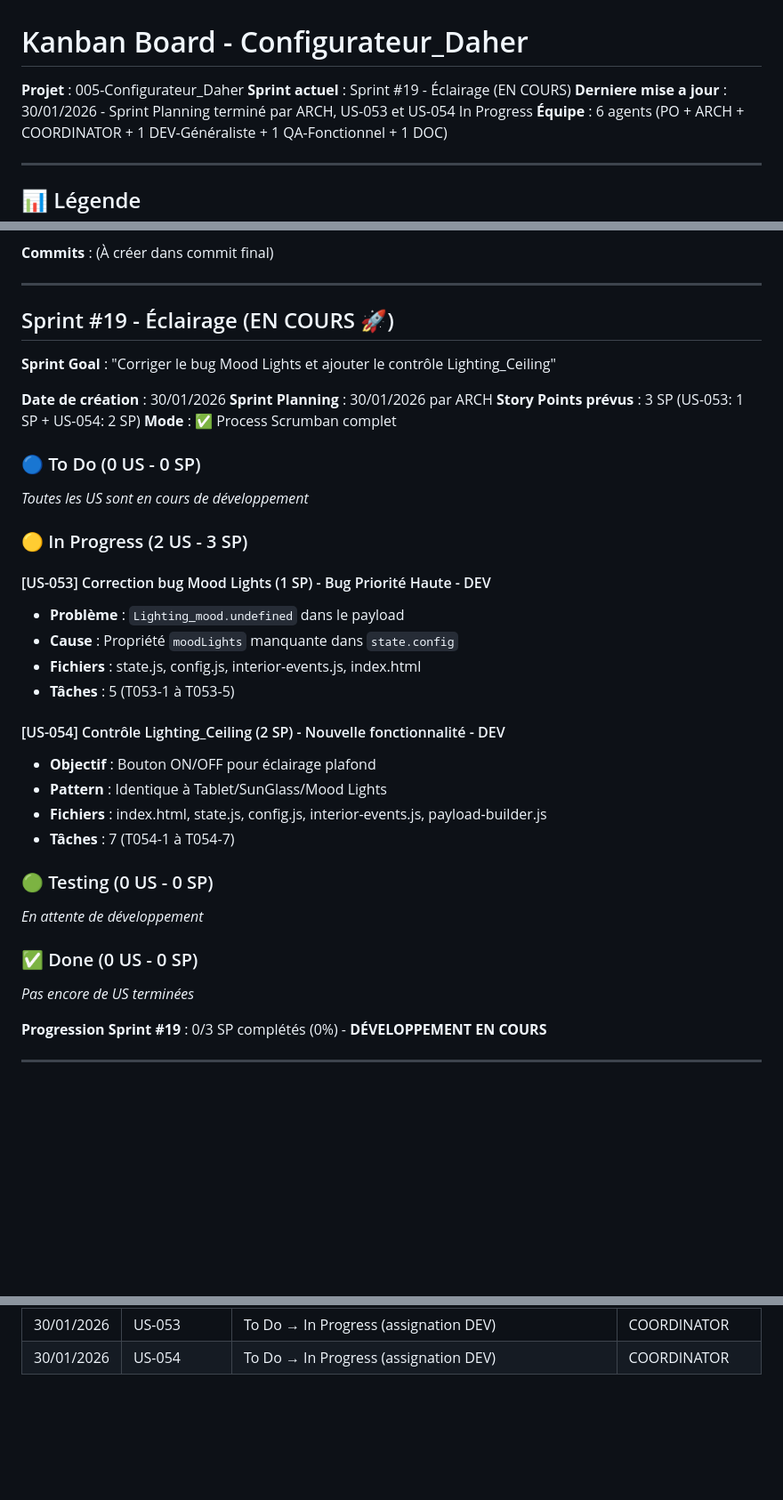
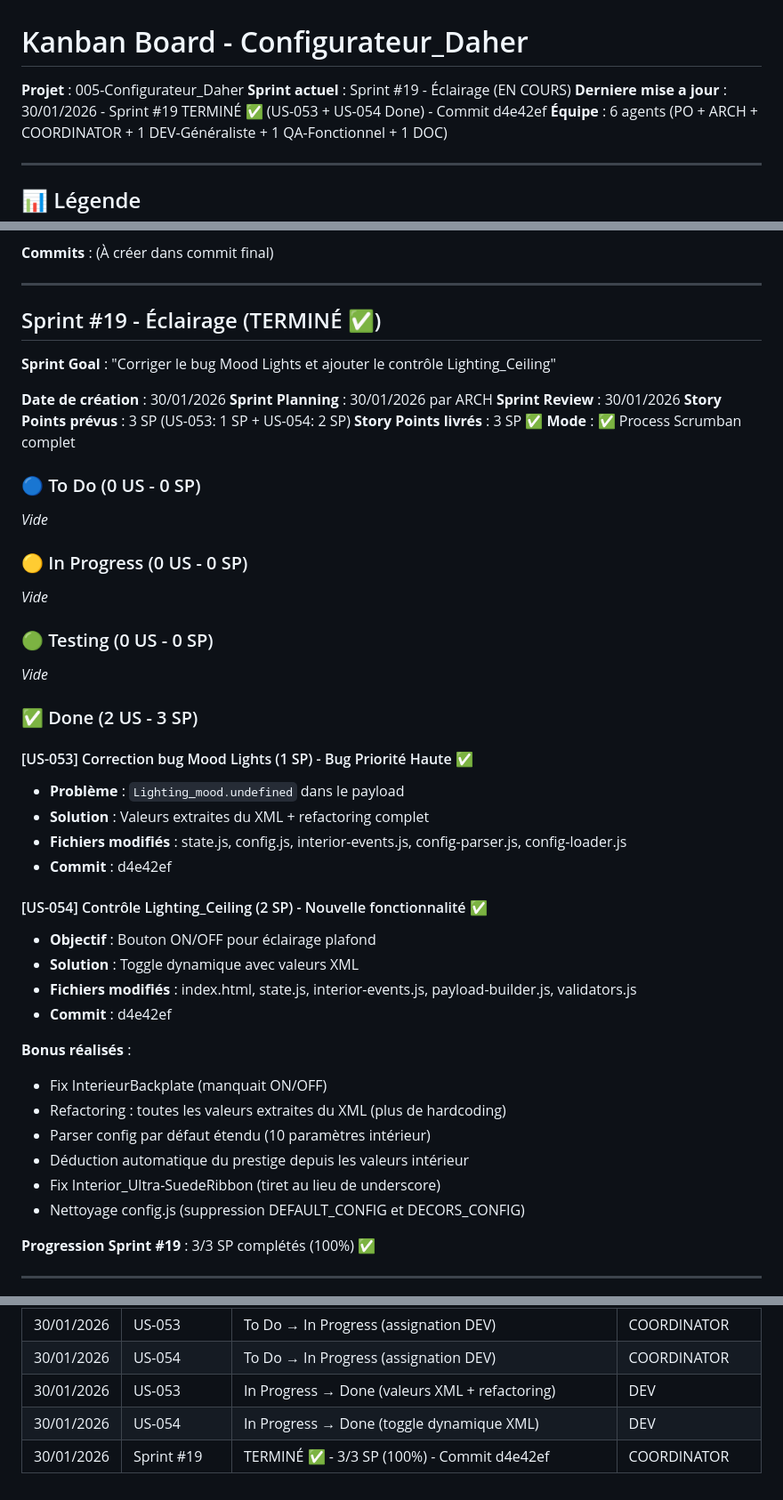
Before and after one commit to OlivierSoulie/Avion, a Markdown page: artifacts/kanban-board.md, 3 parts joined by grey strips. Shown at 89% size. GitHub-like rendering; blank space fills up the shorter version.

Commit message:
docs: Sprint #19 TERMINÉ - US-053 + US-054 Done
- Kanban-board mis à jour (Sprint #19 terminé 100%)
- Product-backlog mis à jour (US-053 et US-054 Done)
- Historique mouvements ajouté

Co-Authored-By: Claude Opus 4.5 <noreply@anthropic.com>

```diff
--- a/artifacts/kanban-board.md
+++ b/artifacts/kanban-board.md
@@ -2,7 +2,7 @@
 
 **Projet** : 005-Configurateur_Daher
 **Sprint actuel** : Sprint #19 - Éclairage (EN COURS)
-**Derniere mise a jour** : 30/01/2026 - Sprint Planning terminé par ARCH, US-053 et US-054 In Progress
+**Derniere mise a jour** : 30/01/2026 - Sprint #19 TERMINÉ ✅ (US-053 + US-054 Done) - Commit d4e42ef
 **Équipe** : 6 agents (PO + ARCH + COORDINATOR + 1 DEV-Généraliste + 1 QA-Fonctionnel + 1 DOC)
 
 ---
@@ -1702,42 +1702,52 @@ XML Config → API Snapshot → API Hotspot → SVG Overlay → Canvas Export
 
 ---
 
-## Sprint #19 - Éclairage (EN COURS 🚀)
+## Sprint #19 - Éclairage (TERMINÉ ✅)
 
 **Sprint Goal** : "Corriger le bug Mood Lights et ajouter le contrôle Lighting_Ceiling"
 
 **Date de création** : 30/01/2026
 **Sprint Planning** : 30/01/2026 par ARCH
+**Sprint Review** : 30/01/2026
 **Story Points prévus** : 3 SP (US-053: 1 SP + US-054: 2 SP)
+**Story Points livrés** : 3 SP ✅
 **Mode** : ✅ Process Scrumban complet
 
 ### 🔵 To Do (0 US - 0 SP)
 
-_Toutes les US sont en cours de développement_
-
-### 🟡 In Progress (2 US - 3 SP)
-
-#### [US-053] Correction bug Mood Lights (1 SP) - Bug Priorité Haute - DEV
+_Vide_
+
+### 🟡 In Progress (0 US - 0 SP)
+
+_Vide_
+
+### 🟢 Testing (0 US - 0 SP)
+
+_Vide_
+
+### ✅ Done (2 US - 3 SP)
+
+#### [US-053] Correction bug Mood Lights (1 SP) - Bug Priorité Haute ✅
 - **Problème** : `Lighting_mood.undefined` dans le payload
-- **Cause** : Propriété `moodLights` manquante dans `state.config`
-- **Fichiers** : state.js, config.js, interior-events.js, index.html
-- **Tâches** : 5 (T053-1 à T053-5)
-
-#### [US-054] Contrôle Lighting_Ceiling (2 SP) - Nouvelle fonctionnalité - DEV
+- **Solution** : Valeurs extraites du XML + refactoring complet
+- **Fichiers modifiés** : state.js, config.js, interior-events.js, config-parser.js, config-loader.js
+- **Commit** : d4e42ef
+
+#### [US-054] Contrôle Lighting_Ceiling (2 SP) - Nouvelle fonctionnalité ✅
 - **Objectif** : Bouton ON/OFF pour éclairage plafond
-- **Pattern** : Identique à Tablet/SunGlass/Mood Lights
-- **Fichiers** : index.html, state.js, config.js, interior-events.js, payload-builder.js
-- **Tâches** : 7 (T054-1 à T054-7)
-
-### 🟢 Testing (0 US - 0 SP)
-
-_En attente de développement_
-
-### ✅ Done (0 US - 0 SP)
-
-_Pas encore de US terminées_
-
-**Progression Sprint #19** : 0/3 SP complétés (0%) - **DÉVELOPPEMENT EN COURS**
+- **Solution** : Toggle dynamique avec valeurs XML
+- **Fichiers modifiés** : index.html, state.js, interior-events.js, payload-builder.js, validators.js
+- **Commit** : d4e42ef
+
+**Bonus réalisés** :
+- Fix InterieurBackplate (manquait ON/OFF)
+- Refactoring : toutes les valeurs extraites du XML (plus de hardcoding)
+- Parser config par défaut étendu (10 paramètres intérieur)
+- Déduction automatique du prestige depuis les valeurs intérieur
+- Fix Interior_Ultra-SuedeRibbon (tiret au lieu de underscore)
+- Nettoyage config.js (suppression DEFAULT_CONFIG et DECORS_CONFIG)
+
+**Progression Sprint #19** : 3/3 SP complétés (100%) ✅
 
 ---
 
@@ -1793,3 +1803,6 @@ _Pas encore de US terminées_
 | 30/01/2026 | Sprint #19 | Sprint Planning terminé - US-053 (5 tâches) + US-054 (7 tâches) décomposées | ARCH |
 | 30/01/2026 | US-053 | To Do → In Progress (assignation DEV) | COORDINATOR |
 | 30/01/2026 | US-054 | To Do → In Progress (assignation DEV) | COORDINATOR |
+| 30/01/2026 | US-053 | In Progress → Done (valeurs XML + refactoring) | DEV |
+| 30/01/2026 | US-054 | In Progress → Done (toggle dynamique XML) | DEV |
+| 30/01/2026 | Sprint #19 | TERMINÉ ✅ - 3/3 SP (100%) - Commit d4e42ef | COORDINATOR |
```
Also changed, not shown: artifacts/product-backlog.md (+11 -9 lines).
